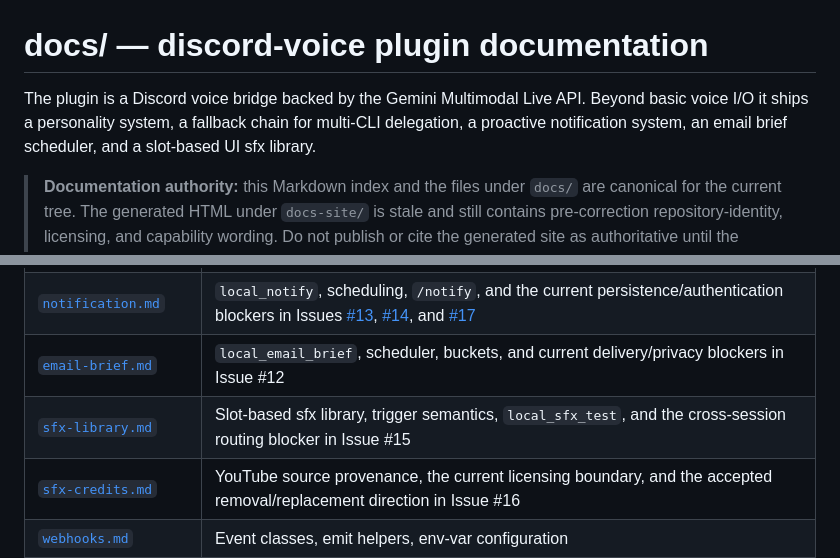
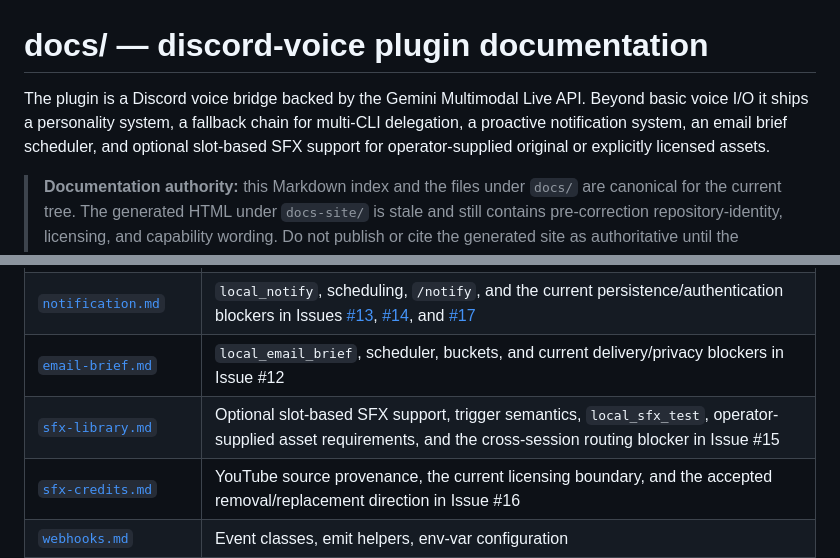
Before and after one commit to Capslockb/hermes-live-discord-agent-plugin, a Markdown page: docs/README.md, 2 parts joined by grey strips. Rendered like a GitHub page.

Commit message:
docs: clarify optional SFX asset boundary

```diff
--- a/docs/README.md
+++ b/docs/README.md
@@ -1,6 +1,6 @@
 # docs/ — discord-voice plugin documentation
 
-The plugin is a Discord voice bridge backed by the Gemini Multimodal Live API. Beyond basic voice I/O it ships a personality system, a fallback chain for multi-CLI delegation, a proactive notification system, an email brief scheduler, and a slot-based UI sfx library.
+The plugin is a Discord voice bridge backed by the Gemini Multimodal Live API. Beyond basic voice I/O it ships a personality system, a fallback chain for multi-CLI delegation, a proactive notification system, an email brief scheduler, and optional slot-based SFX support for operator-supplied original or explicitly licensed assets.
 
 > **Documentation authority:** this Markdown index and the files under `docs/` are canonical for the current tree. The generated HTML under `docs-site/` is stale and still contains pre-correction repository-identity, licensing, and capability wording. Do not publish or cite the generated site as authoritative until the generator and regeneration work in [Issue #6](https://github.com/Capslockb/hermes-live-discord-agent-plugin/issues/6) is complete.
 
@@ -13,7 +13,7 @@ The plugin is a Discord voice bridge backed by the Gemini Multimodal Live API. B
 | [`fallback-chain.md`](fallback-chain.md) | Multi-CLI delegation health registry, `execute_with_fallback`, `local_delegate_health` |
 | [`notification.md`](notification.md) | `local_notify`, scheduling, `/notify`, and the current persistence/authentication blockers in Issues [#13](https://github.com/Capslockb/hermes-live-discord-agent-plugin/issues/13), [#14](https://github.com/Capslockb/hermes-live-discord-agent-plugin/issues/14), and [#17](https://github.com/Capslockb/hermes-live-discord-agent-plugin/issues/17) |
 | [`email-brief.md`](email-brief.md) | `local_email_brief`, scheduler, buckets, and current delivery/privacy blockers in Issue #12 |
-| [`sfx-library.md`](sfx-library.md) | Slot-based sfx library, trigger semantics, `local_sfx_test`, and the cross-session routing blocker in Issue #15 |
+| [`sfx-library.md`](sfx-library.md) | Optional slot-based SFX support, trigger semantics, `local_sfx_test`, operator-supplied asset requirements, and the cross-session routing blocker in Issue #15 |
 | [`sfx-credits.md`](sfx-credits.md) | YouTube source provenance, the current licensing boundary, and the accepted removal/replacement direction in Issue #16 |
 | [`webhooks.md`](webhooks.md) | Event classes, emit helpers, env-var configuration |
 | [`video.md`](video.md) | `/frame` HTTP endpoint and current client blockers tracked in Issue #9 |
```
